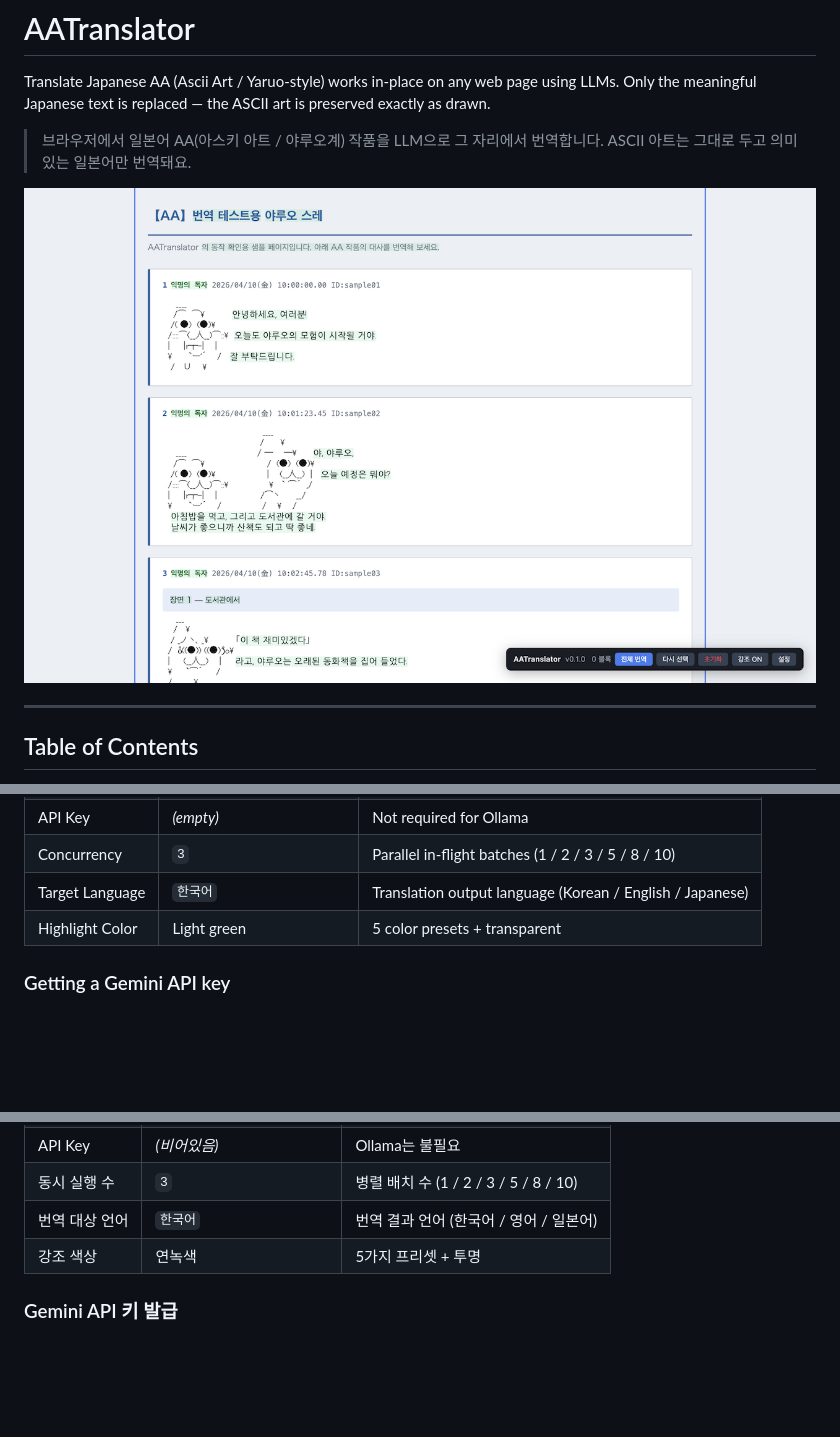
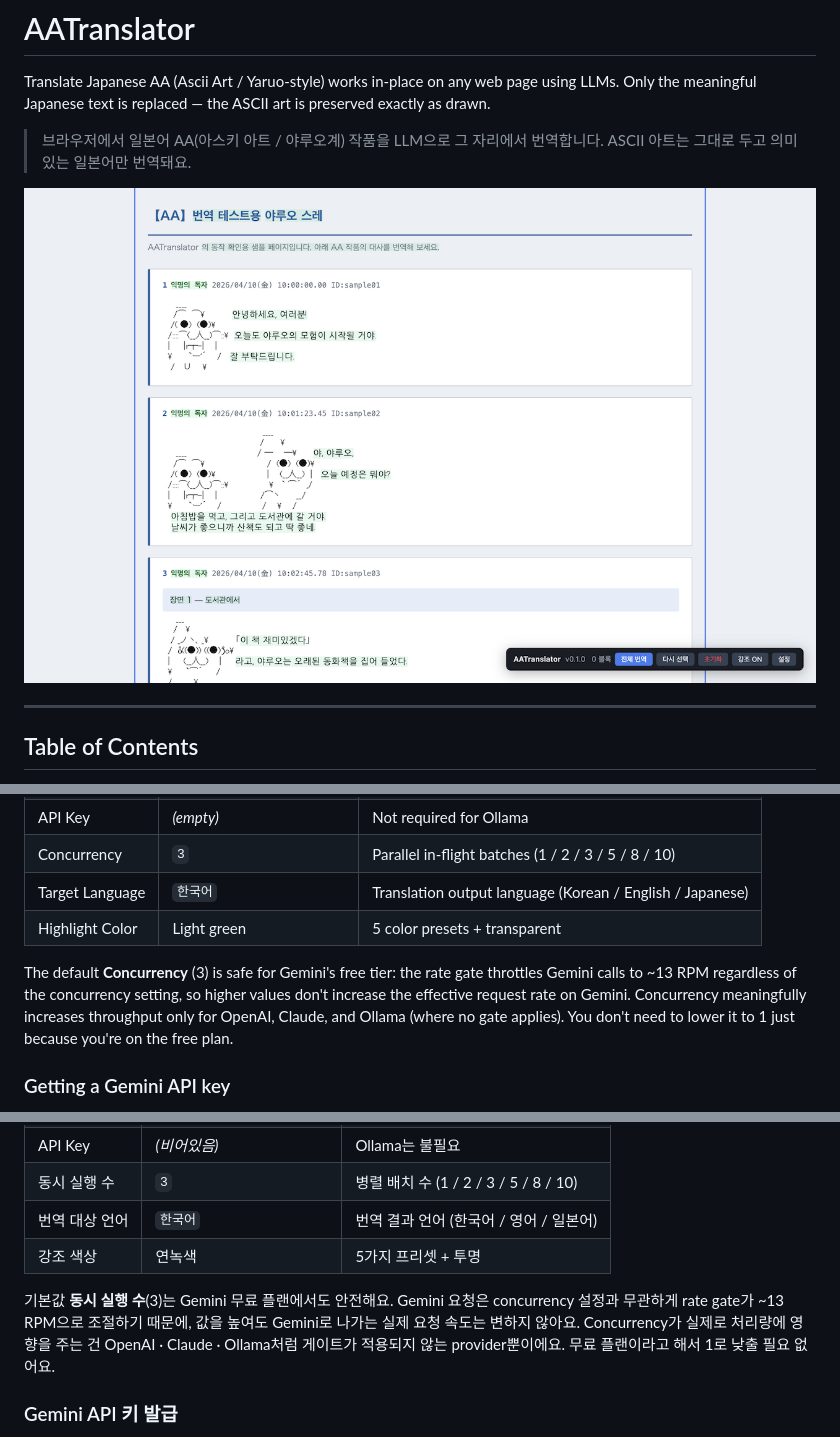
Before and after one commit to tunaground/AATranslator, a Markdown page: README.md, 3 parts joined by grey strips. Rendered like a GitHub page; blank space fills up the shorter version.

Commit message:
docs(readme): rename example.png to demo.png and clarify concurrency behavior

```diff
--- a/README.md
+++ b/README.md
@@ -4,7 +4,7 @@ Translate Japanese AA (Ascii Art / Yaruo-style) works in-place on any web page u
 
 > 브라우저에서 일본어 AA(아스키 아트 / 야루오계) 작품을 LLM으로 그 자리에서 번역합니다. ASCII 아트는 그대로 두고 의미 있는 일본어만 번역돼요.
 
-![AATranslator in action — Japanese dialogue translated to Korean while the ASCII art is preserved](docs/images/example.png)
+![AATranslator in action — Japanese dialogue translated to Korean while the ASCII art is preserved](docs/images/demo.png)
 
 ---
 
@@ -89,6 +89,8 @@ Click the **Settings** button on the floating toolbar. All values are stored in
 | Concurrency | `3` | Parallel in-flight batches (1 / 2 / 3 / 5 / 8 / 10) |
 | Target Language | `한국어` | Translation output language (Korean / English / Japanese) |
 | Highlight Color | Light green | 5 color presets + transparent |
+
+The default **Concurrency** (3) is safe for Gemini's free tier: the rate gate throttles Gemini calls to ~13 RPM regardless of the concurrency setting, so higher values don't increase the effective request rate on Gemini. Concurrency meaningfully increases throughput only for OpenAI, Claude, and Ollama (where no gate applies). You don't need to lower it to 1 just because you're on the free plan.
 
 ### Getting a Gemini API key
 
@@ -239,6 +241,8 @@ Version history is tracked in [CHANGELOG.md](CHANGELOG.md).
 | 번역 대상 언어 | `한국어` | 번역 결과 언어 (한국어 / 영어 / 일본어) |
 | 강조 색상 | 연녹색 | 5가지 프리셋 + 투명 |
 
+기본값 **동시 실행 수**(3)는 Gemini 무료 플랜에서도 안전해요. Gemini 요청은 concurrency 설정과 무관하게 rate gate가 ~13 RPM으로 조절하기 때문에, 값을 높여도 Gemini로 나가는 실제 요청 속도는 변하지 않아요. Concurrency가 실제로 처리량에 영향을 주는 건 OpenAI · Claude · Ollama처럼 게이트가 적용되지 않는 provider뿐이에요. 무료 플랜이라고 해서 1로 낮출 필요 없어요.
+
 ### Gemini API 키 발급
 
 기본 provider는 Google Gemini고, `gemini-2.5-flash-lite`는 무료 플랜에 넉넉한 쿼터가 포함돼 있어요. AATranslator가 무료 플랜 rate limit 아래로 자동 조절해주니 동시성을 직접 관리할 필요 없어요.
```
Also changed, not shown: docs/images/demo.png (renamed from docs/images/example.png).
